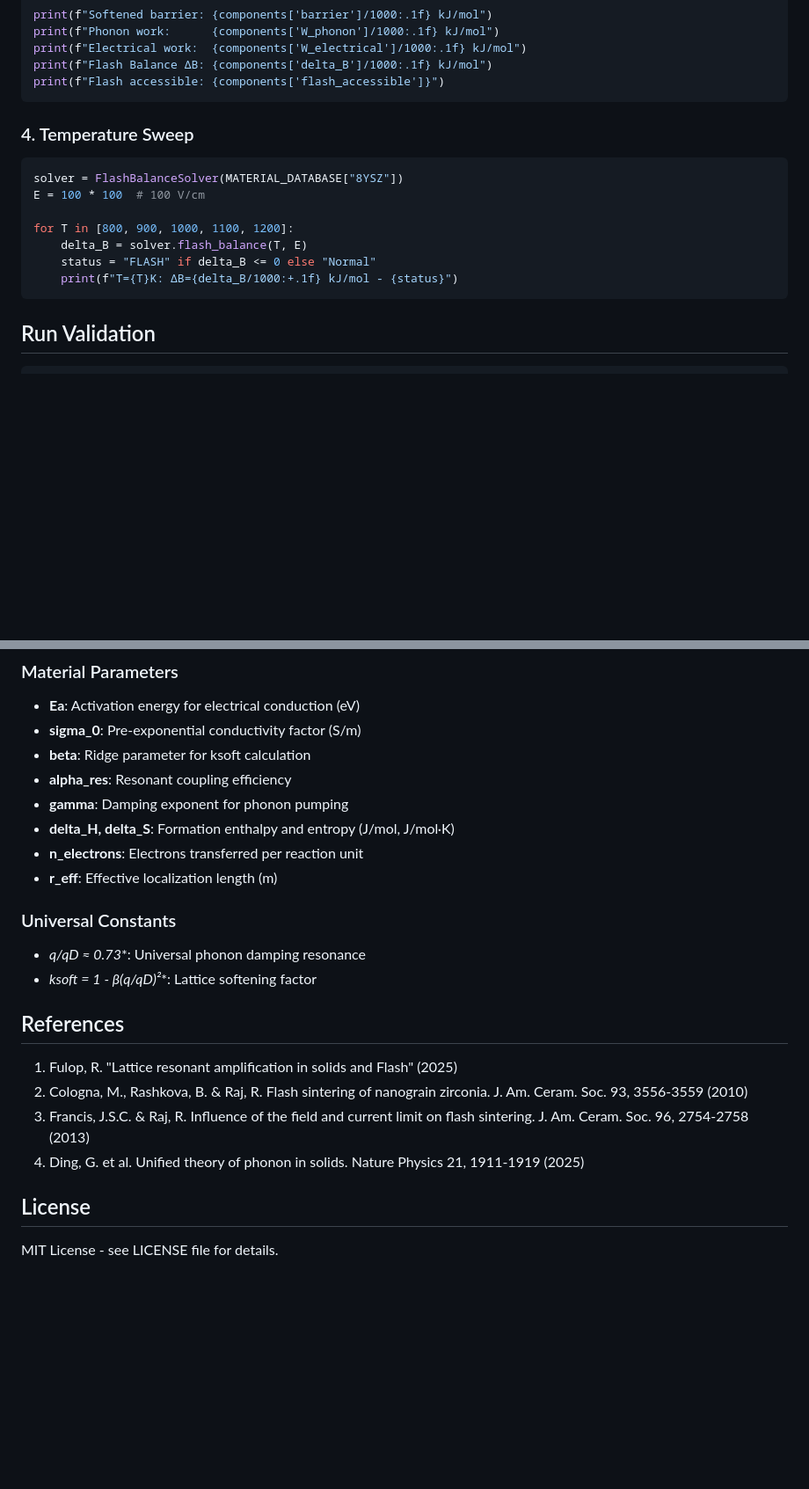
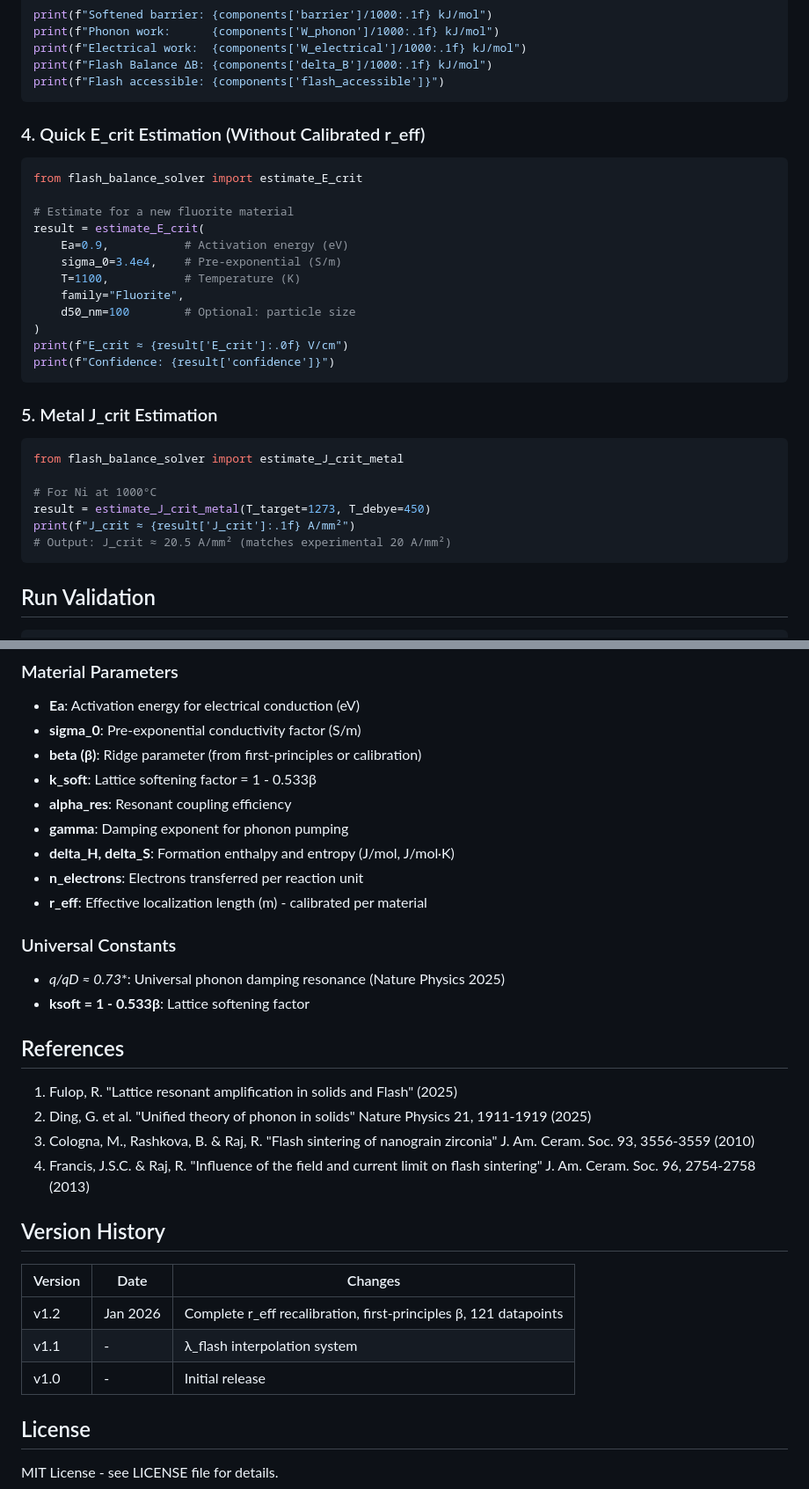
Before and after one commit to ricfulop/Flash-Balance-Solver, a Markdown page: README.md, 2 parts joined by grey strips. Shown at 88% size. GitHub-like rendering; blank space fills up the shorter version.

````diff
--- a/README.md
+++ b/README.md
@@ -125,16 +169,32 @@ print(f"Flash Balance ΔB: {components['delta_B']/1000:.1f} kJ/mol")
 print(f"Flash accessible: {components['flash_accessible']}")
 ```
 
-### 4. Temperature Sweep
+### 4. Quick E_crit Estimation (Without Calibrated r_eff)
 
 ```python
-solver = FlashBalanceSolver(MATERIAL_DATABASE["8YSZ"])
-E = 100 * 100  # 100 V/cm
+from flash_balance_solver import estimate_E_crit
 
-for T in [800, 900, 1000, 1100, 1200]:
-    delta_B = solver.flash_balance(T, E)
-    status = "FLASH" if delta_B <= 0 else "Normal"
-    print(f"T={T}K: ΔB={delta_B/1000:+.1f} kJ/mol - {status}")
+# Estimate for a new fluorite material
+result = estimate_E_crit(
+    Ea=0.9,           # Activation energy (eV)
+    sigma_0=3.4e4,    # Pre-exponential (S/m)
+    T=1100,           # Temperature (K)
+    family="Fluorite",
+    d50_nm=100        # Optional: particle size
+)
+print(f"E_crit ≈ {result['E_crit']:.0f} V/cm")
+print(f"Confidence: {result['confidence']}")
+```
+
+### 5. Metal J_crit Estimation
+
+```python
+from flash_balance_solver import estimate_J_crit_metal
+
+# For Ni at 1000°C
+result = estimate_J_crit_metal(T_target=1273, T_debye=450)
+print(f"J_crit ≈ {result['J_crit']:.1f} A/mm²")
+# Output: J_crit ≈ 20.5 A/mm² (matches experimental 20 A/mm²)
 ```
 
 ## Run Validation
@@ -150,23 +210,32 @@ This will run example calculations and print the full validation table.
 ### Material Parameters
 - **Ea**: Activation energy for electrical conduction (eV)
 - **sigma_0**: Pre-exponential conductivity factor (S/m)
-- **beta**: Ridge parameter for ksoft calculation
+- **beta (β)**: Ridge parameter (from first-principles or calibration)
+- **k_soft**: Lattice softening factor = 1 - 0.533β
 - **alpha_res**: Resonant coupling efficiency
 - **gamma**: Damping exponent for phonon pumping
 - **delta_H, delta_S**: Formation enthalpy and entropy (J/mol, J/mol·K)
 - **n_electrons**: Electrons transferred per reaction unit
-- **r_eff**: Effective localization length (m)
+- **r_eff**: Effective localization length (m) - calibrated per material
 
 ### Universal Constants
-- **q*/qD ≈ 0.73**: Universal phonon damping resonance
-- **ksoft = 1 - β(q*/qD)²**: Lattice softening factor
+- **q*/qD ≈ 0.73**: Universal phonon damping resonance (Nature Physics 2025)
+- **ksoft = 1 - 0.533β**: Lattice softening factor
 
 ## References
 
 1. Fulop, R. "Lattice resonant amplification in solids and Flash" (2025)
-2. Cologna, M., Rashkova, B. & Raj, R. Flash sintering of nanograin zirconia. J. Am. Ceram. Soc. 93, 3556-3559 (2010)
-3. Francis, J.S.C. & Raj, R. Influence of the field and current limit on flash sintering. J. Am. Ceram. Soc. 96, 2754-2758 (2013)
-4. Ding, G. et al. Unified theory of phonon in solids. Nature Physics 21, 1911-1919 (2025)
+2. Ding, G. et al. "Unified theory of phonon in solids" Nature Physics 21, 1911-1919 (2025)
+3. Cologna, M., Rashkova, B. & Raj, R. "Flash sintering of nanograin zirconia" J. Am. Ceram. Soc. 93, 3556-3559 (2010)
+4. Francis, J.S.C. & Raj, R. "Influence of the field and current limit on flash sintering" J. Am. Ceram. Soc. 96, 2754-2758 (2013)
+
+## Version History
+
+| Version | Date | Changes |
+|---------|------|---------|
+| v1.2 | Jan 2026 | Complete r_eff recalibration, first-principles β, 121 datapoints |
+| v1.1 | - | λ_flash interpolation system |
+| v1.0 | - | Initial release |
 
 ## License
 
````
Also changed, not shown: other parts of README.md (+72 -28 lines).
